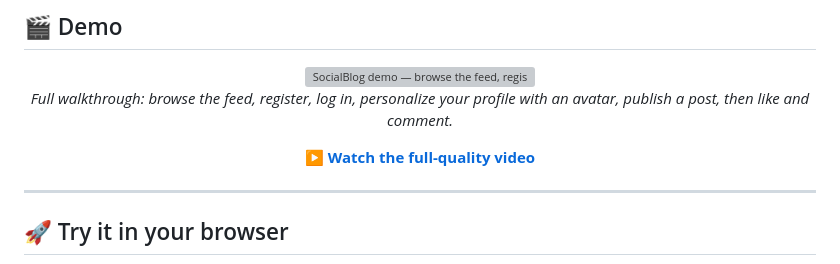
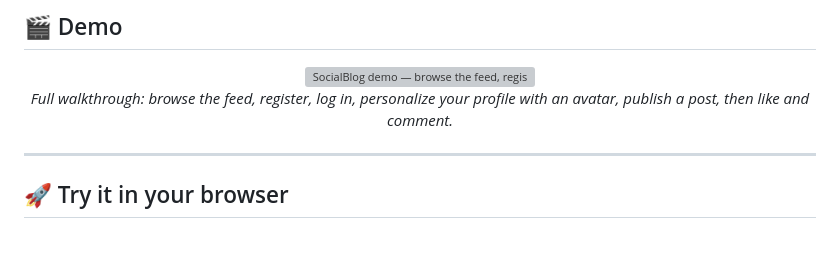
Before and after one commit to thany-8/Social_Blog, a Markdown page: README.md, the part around the change. Rendered like a GitHub page; blank space fills up the shorter version; grey boxes are pictures that could not be loaded.

```diff
--- a/README.md
+++ b/README.md
@@ -38,7 +38,6 @@ Write, share, and discover stories — complete with user profiles, profile pict
 
 *Full walkthrough: browse the feed, register, log in, personalize your profile with an avatar, publish a post, then like and comment.*
 
-▶️ **[Watch the full-quality video](docs/socialblog_demo.mp4)**
 
 </div>
 
```
